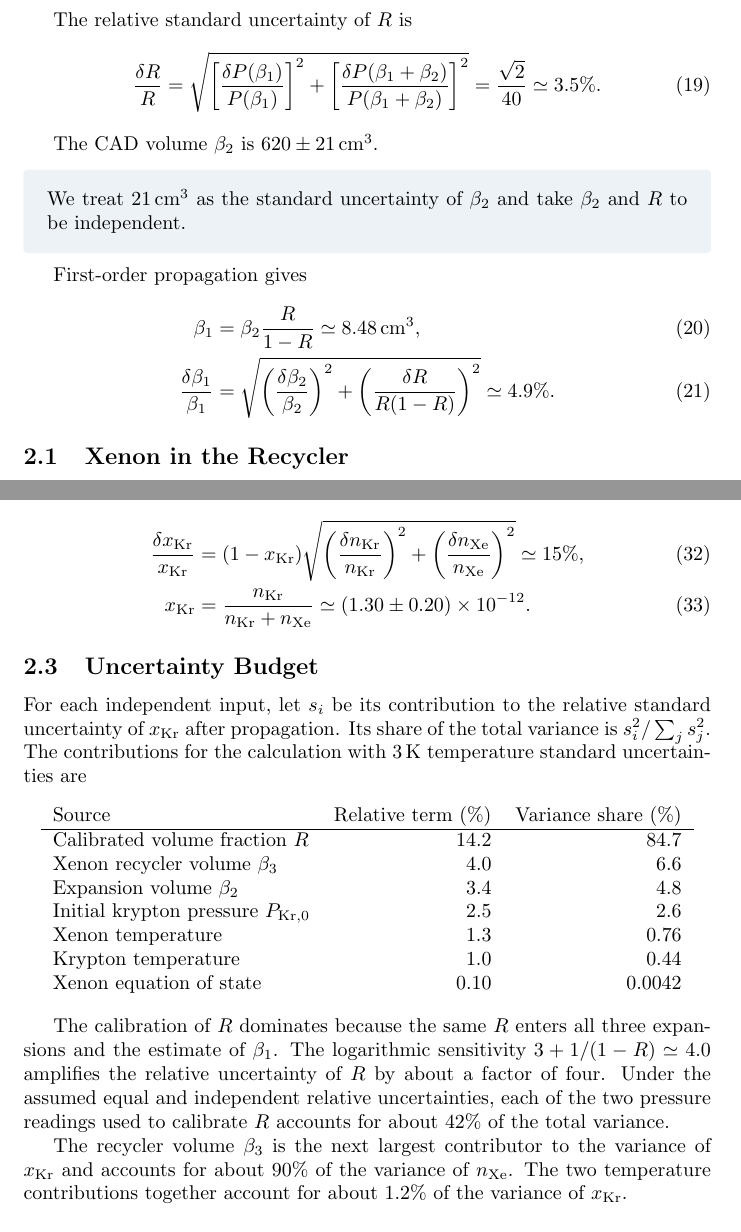
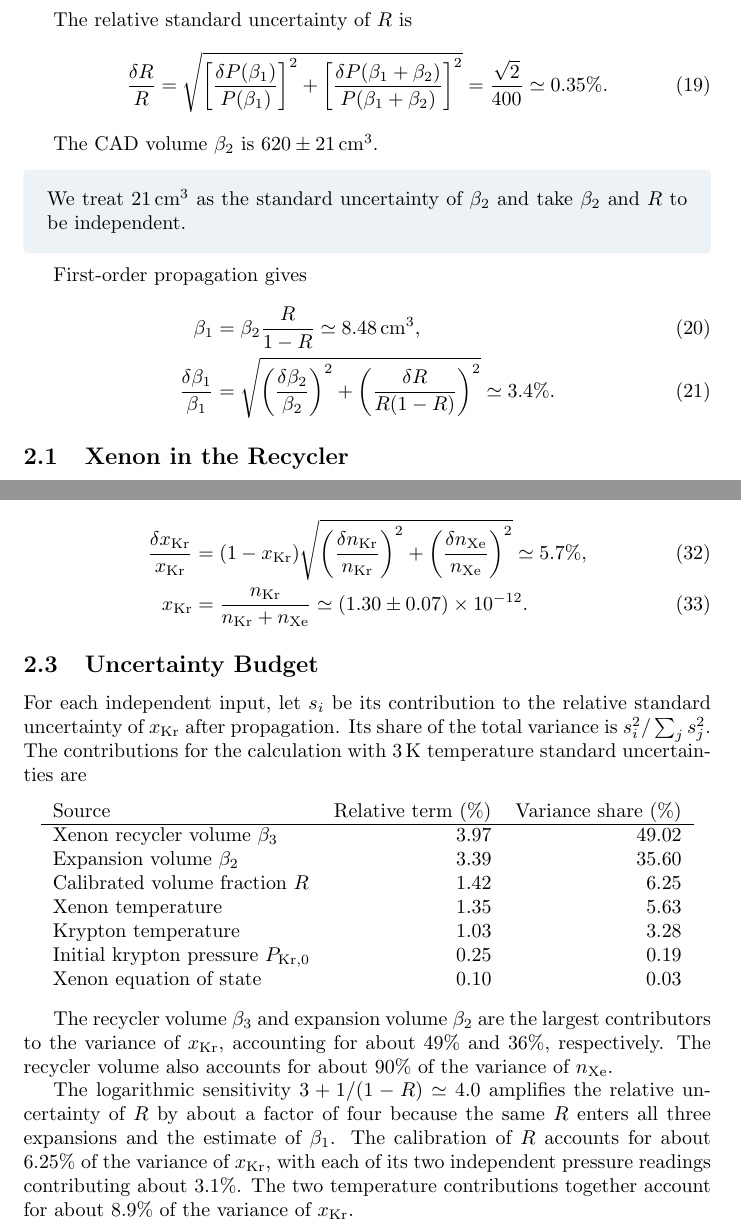
Before and after one commit to dachengx/rga-etl, a LaTeX document (notes/202611.tex): two parts of pages 4 and 6 of 6, joined at a grey line, cut so that both start at the same text. Compiled offline with pdfLaTeX.

Commit message:
Correct the uncertainty of PT1 near infuser

```diff
--- a/notes/202611.tex
+++ b/notes/202611.tex
@@ -145,7 +145,7 @@ The volume fraction is
 
 The relative standard uncertainty of $R$ is
 \begin{align}
-    \frac{\delta R}{R} &= \sqrt{ \left[\frac{\delta P(\beta_1)}{P(\beta_1)}\right]^2 + \left[\frac{\delta P(\beta_1+\beta_2)}{P(\beta_1+\beta_2)}\right]^2 } = \frac{\sqrt{2}}{40} \simeq 3.5\%.
+    \frac{\delta R}{R} &= \sqrt{ \left[\frac{\delta P(\beta_1)}{P(\beta_1)}\right]^2 + \left[\frac{\delta P(\beta_1+\beta_2)}{P(\beta_1+\beta_2)}\right]^2 } = \frac{\sqrt{2}}{400} \simeq 0.35\%.
 \end{align}
 
 The CAD volume $\beta_2$ is $620\pm21\,\mathrm{cm^3}$.
@@ -157,7 +157,7 @@ The CAD volume $\beta_2$ is $620\pm21\,\mathrm{cm^3}$.
 First-order propagation gives
 \begin{align}
     \beta_1 &= \beta_2\frac{R}{1-R}\simeq 8.48\,\mathrm{cm^3}, \\
-    \frac{\delta\beta_1}{\beta_1} &= \sqrt{ \left(\frac{\delta\beta_2}{\beta_2}\right)^2 + \left(\frac{\delta R}{R(1-R)}\right)^2 } \simeq 4.9\%.
+    \frac{\delta\beta_1}{\beta_1} &= \sqrt{ \left(\frac{\delta\beta_2}{\beta_2}\right)^2 + \left(\frac{\delta R}{R(1-R)}\right)^2 } \simeq 3.4\%.
 \end{align}
 
 \subsection{Xenon in the Recycler}
@@ -247,8 +247,8 @@ First-order propagation gives
 
 The mole fraction and its relative standard uncertainty are
 \begin{align}
-    \frac{\delta x_\mathrm{Kr}}{x_\mathrm{Kr}} &= (1-x_\mathrm{Kr})\sqrt{\left(\frac{\delta n_\mathrm{Kr}}{n_\mathrm{Kr}}\right)^2 + \left(\frac{\delta n_\mathrm{Xe}}{n_\mathrm{Xe}}\right)^2} \simeq 15\%, \\
-    x_\mathrm{Kr} &= \frac{n_\mathrm{Kr}}{n_\mathrm{Kr}+n_\mathrm{Xe}} \simeq (1.30\pm0.20)\times10^{-12}.
+    \frac{\delta x_\mathrm{Kr}}{x_\mathrm{Kr}} &= (1-x_\mathrm{Kr})\sqrt{\left(\frac{\delta n_\mathrm{Kr}}{n_\mathrm{Kr}}\right)^2 + \left(\frac{\delta n_\mathrm{Xe}}{n_\mathrm{Xe}}\right)^2} \simeq 5.7\%, \\
+    x_\mathrm{Kr} &= \frac{n_\mathrm{Kr}}{n_\mathrm{Kr}+n_\mathrm{Xe}} \simeq (1.30\pm0.07)\times10^{-12}.
 \end{align}
 
 \begin{samepage}
@@ -260,19 +260,19 @@ For each independent input, let $s_i$ be its contribution to the relative standa
 \begin{tabular}{lrr}
 Source & Relative term (\%) & Variance share (\%) \\
 \hline
-Calibrated volume fraction $R$ & 14.2 & 84.7 \\
-Xenon recycler volume $\beta_3$ & 4.0 & 6.6 \\
-Expansion volume $\beta_2$ & 3.4 & 4.8 \\
-Initial krypton pressure $P_{\mathrm{Kr},0}$ & 2.5 & 2.6 \\
-Xenon temperature & 1.3 & 0.76 \\
-Krypton temperature & 1.0 & 0.44 \\
-Xenon equation of state & 0.10 & 0.0042
+Xenon recycler volume $\beta_3$ & 3.97 & 49.02 \\
+Expansion volume $\beta_2$ & 3.39 & 35.60 \\
+Calibrated volume fraction $R$ & 1.42 & 6.25 \\
+Xenon temperature & 1.35 & 5.63 \\
+Krypton temperature & 1.03 & 3.28 \\
+Initial krypton pressure $P_{\mathrm{Kr},0}$ & 0.25 & 0.19 \\
+Xenon equation of state & 0.10 & 0.03
 \end{tabular}
 \end{center}
 \end{samepage}
 
-The calibration of $R$ dominates because the same $R$ enters all three expansions and the estimate of $\beta_1$. The logarithmic sensitivity $3+1/(1-R)\simeq 4.0$ amplifies the relative uncertainty of $R$ by about a factor of four. Under the assumed equal and independent relative uncertainties, each of the two pressure readings used to calibrate $R$ accounts for about $42\%$ of the total variance.
+The recycler volume $\beta_3$ and expansion volume $\beta_2$ are the largest contributors to the variance of $x_\mathrm{Kr}$, accounting for about $49\%$ and $36\%$, respectively. The recycler volume also accounts for about $90\%$ of the variance of $n_\mathrm{Xe}$.
 
-The recycler volume $\beta_3$ is the next largest contributor to the variance of $x_\mathrm{Kr}$ and accounts for about $90\%$ of the variance of $n_\mathrm{Xe}$. The two temperature contributions together account for about $1.2\%$ of the variance of $x_\mathrm{Kr}$.
+The logarithmic sensitivity $3+1/(1-R)\simeq 4.0$ amplifies the relative uncertainty of $R$ by about a factor of four because the same $R$ enters all three expansions and the estimate of $\beta_1$. The calibration of $R$ accounts for about $6.25\%$ of the variance of $x_\mathrm{Kr}$, with each of its two independent pressure readings contributing about $3.1\%$. The two temperature contributions together account for about $8.9\%$ of the variance of $x_\mathrm{Kr}$.
 
 \end{document}
```
Also changed, not shown: notes/202611.tex (4 more changed lines).
